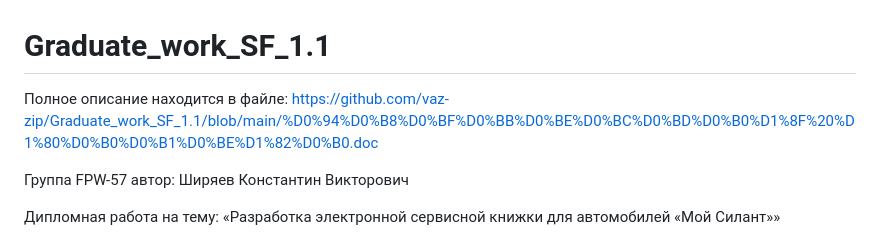
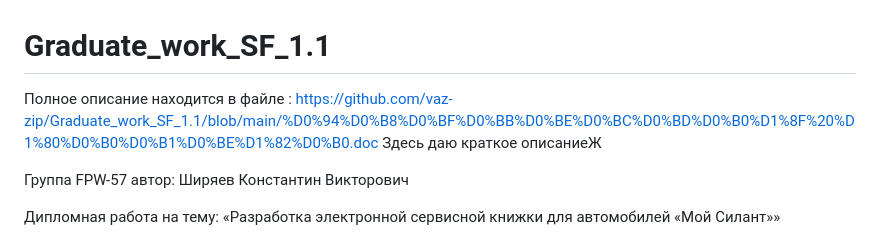
Before and after one commit to vaz-zip/Graduate_work_SF_1.1, a Markdown page: README.md, the part around the change. Drawn GitHub-style.

```diff
--- a/README.md
+++ b/README.md
@@ -1,5 +1,6 @@
 # Graduate_work_SF_1.1
-Полное описание находится в файле: https://github.com/vaz-zip/Graduate_work_SF_1.1/blob/main/%D0%94%D0%B8%D0%BF%D0%BB%D0%BE%D0%BC%D0%BD%D0%B0%D1%8F%20%D1%80%D0%B0%D0%B1%D0%BE%D1%82%D0%B0.doc
+Полное описание находится в файле : https://github.com/vaz-zip/Graduate_work_SF_1.1/blob/main/%D0%94%D0%B8%D0%BF%D0%BB%D0%BE%D0%BC%D0%BD%D0%B0%D1%8F%20%D1%80%D0%B0%D0%B1%D0%BE%D1%82%D0%B0.doc
+Здесь даю краткое описаниеЖ
 
 Группа FPW-57
 автор:
```
